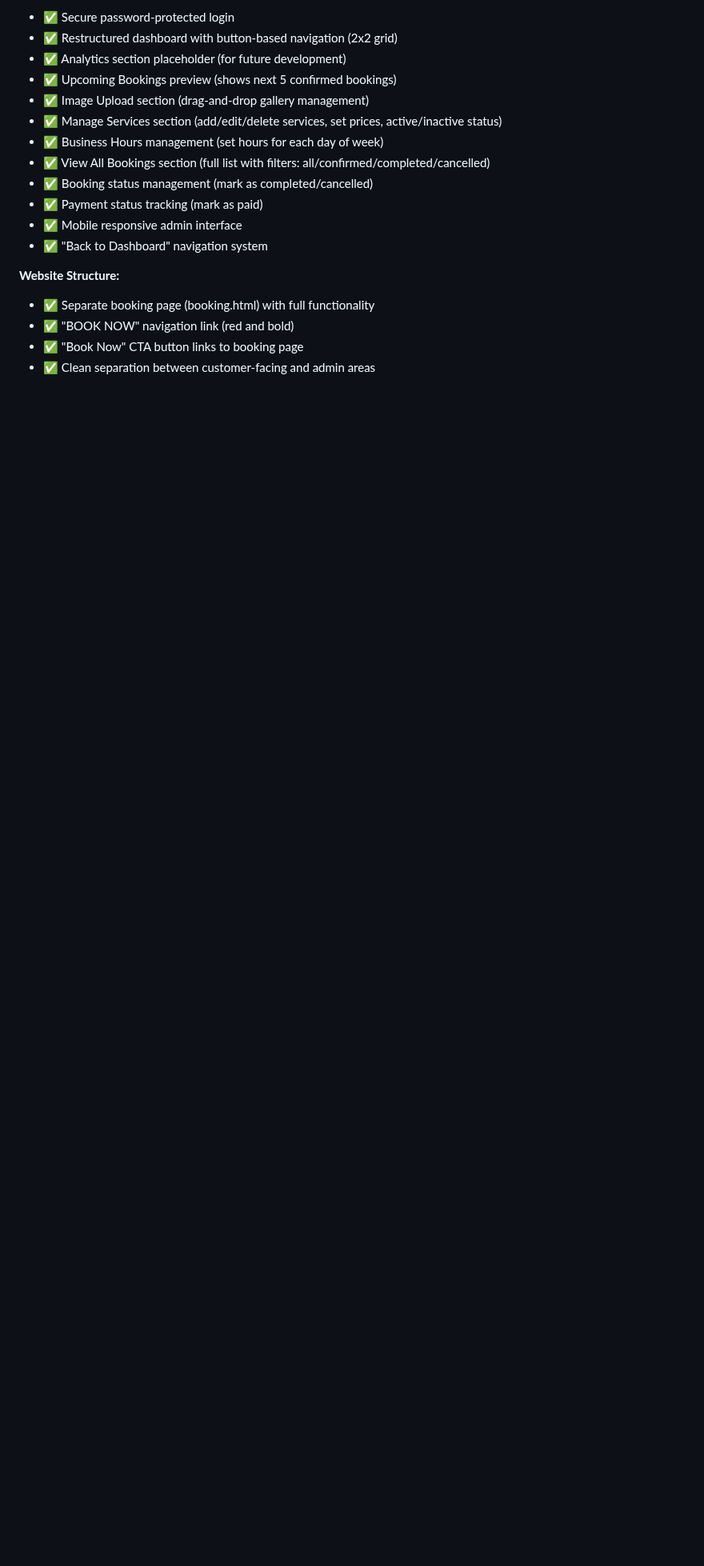
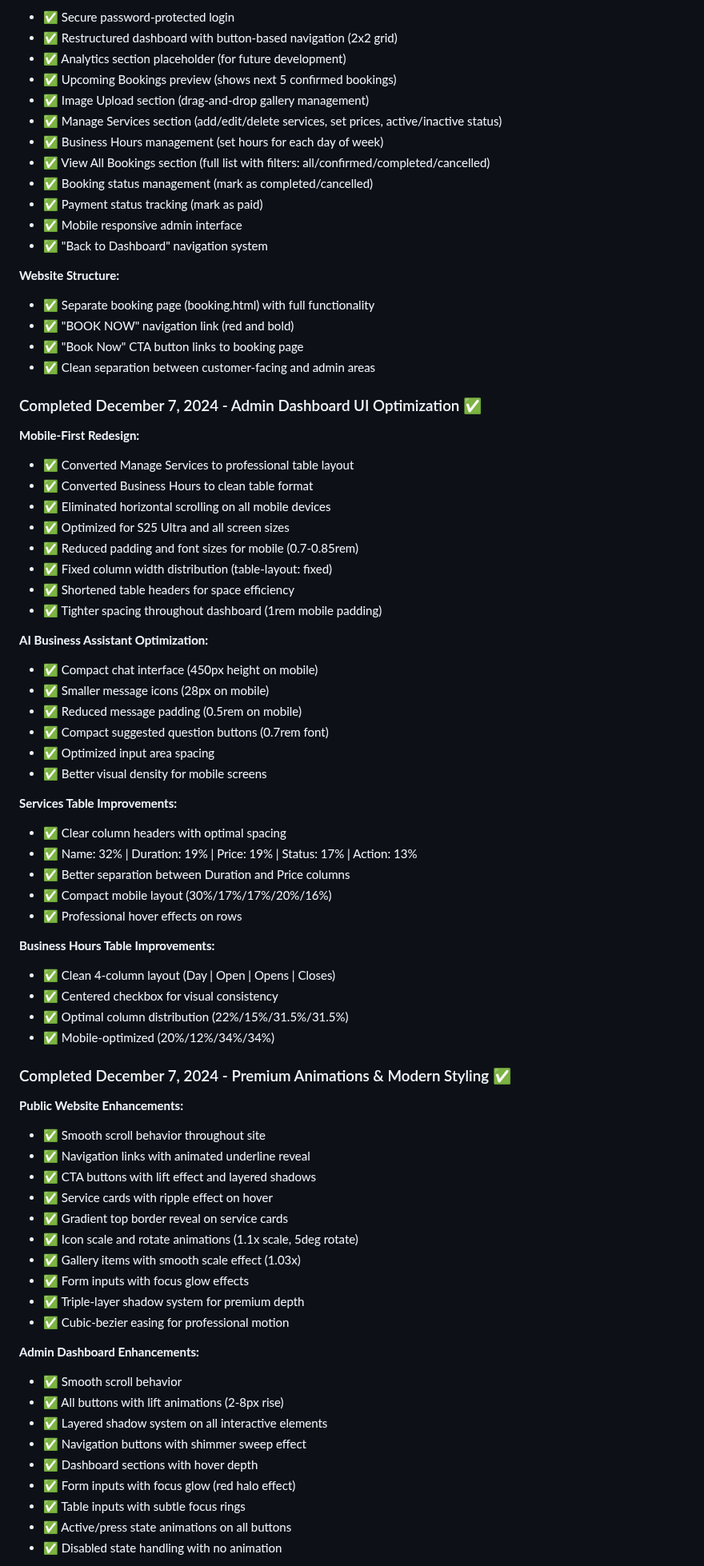
Before and after one commit to BrockBagnell/fluiddetailing-website, a Markdown page: FEATURES.md, the part around one of its changes. Shown at 80% size. GitHub-like rendering; blank space fills up the shorter version.

Commit message:
Update features documentation with December 7 progress
Added Today's Accomplishments:
- Admin Dashboard UI Optimization section
  - Mobile-first table redesign for Services and Business Hours
  - Eliminated horizontal scrolling on all devices
  - Optimized spacing and column widths
  - AI Assistant mobile optimization

- Premium Animations & Modern Styling section
  - Public website enhancements (nav, buttons, cards, gallery)
  - Admin dashboard enhancements (all interactive elements)
  - Detailed animation system specifications
  - Color preservation notes

Metadata Updates:
- Changed title from "Feature Proposal" to "Feature Documentation"
- Updated status from "Planning Phase" to "Active Development - 65% Complete"
- Changed date from December 6 to December 7, 2025
- Added "Last Updated" field
- Version 1.0 → 2.0
- Updated repository to fluiddetailing-website

Overall Progress: 35% → 65% complete

🤖 Generated with [Claude Code](https://claude.com/claude-code)

Co-Authored-By: Claude <noreply@anthropic.com>

```diff
--- a/FEATURES.md
+++ b/FEATURES.md
@@ -64,3 +64,62 @@ This document outlines the comprehensive feature set planned for the Fluid Detai
 - ✅ "BOOK NOW" navigation link (red and bold)
 - ✅ "Book Now" CTA button links to booking page
 - ✅ Clean separation between customer-facing and admin areas
+
+### Completed December 7, 2024 - Admin Dashboard UI Optimization ✅
+
+**Mobile-First Redesign:**
+- ✅ Converted Manage Services to professional table layout
+- ✅ Converted Business Hours to clean table format
+- ✅ Eliminated horizontal scrolling on all mobile devices
+- ✅ Optimized for S25 Ultra and all screen sizes
+- ✅ Reduced padding and font sizes for mobile (0.7-0.85rem)
+- ✅ Fixed column width distribution (table-layout: fixed)
+- ✅ Shortened table headers for space efficiency
+- ✅ Tighter spacing throughout dashboard (1rem mobile padding)
+
+**AI Business Assistant Optimization:**
+- ✅ Compact chat interface (450px height on mobile)
+- ✅ Smaller message icons (28px on mobile)
+- ✅ Reduced message padding (0.5rem on mobile)
+- ✅ Compact suggested question buttons (0.7rem font)
+- ✅ Optimized input area spacing
+- ✅ Better visual density for mobile screens
+
+**Services Table Improvements:**
+- ✅ Clear column headers with optimal spacing
+- ✅ Name: 32% | Duration: 19% | Price: 19% | Status: 17% | Action: 13%
+- ✅ Better separation between Duration and Price columns
+- ✅ Compact mobile layout (30%/17%/17%/20%/16%)
+- ✅ Professional hover effects on rows
+
+**Business Hours Table Improvements:**
+- ✅ Clean 4-column layout (Day | Open | Opens | Closes)
+- ✅ Centered checkbox for visual consistency
+- ✅ Optimal column distribution (22%/15%/31.5%/31.5%)
+- ✅ Mobile-optimized (20%/12%/34%/34%)
+
+### Completed December 7, 2024 - Premium Animations & Modern Styling ✅
+
+**Public Website Enhancements:**
+- ✅ Smooth scroll behavior throughout site
+- ✅ Navigation links with animated underline reveal
+- ✅ CTA buttons with lift effect and layered shadows
+- ✅ Service cards with ripple effect on hover
+- ✅ Gradient top border reveal on service cards
+- ✅ Icon scale and rotate animations (1.1x scale, 5deg rotate)
+- ✅ Gallery items with smooth scale effect (1.03x)
+- ✅ Form inputs with focus glow effects
+- ✅ Triple-layer shadow system for premium depth
+- ✅ Cubic-bezier easing for professional motion
+
+**Admin Dashboard Enhancements:**
+- ✅ Smooth scroll behavior
+- ✅ All buttons with lift animations (2-8px rise)
+- ✅ Layered shadow system on all interactive elements
+- ✅ Navigation buttons with shimmer sweep effect
+- ✅ Dashboard sections with hover depth
+- ✅ Form inputs with focus glow (red halo effect)
+- ✅ Table inputs with subtle focus rings
+- ✅ Active/press state animations on all buttons
+- ✅ Disabled state handling with no animation
+
```
Also changed, not shown: other parts of FEATURES.md (+19 -5 lines).
